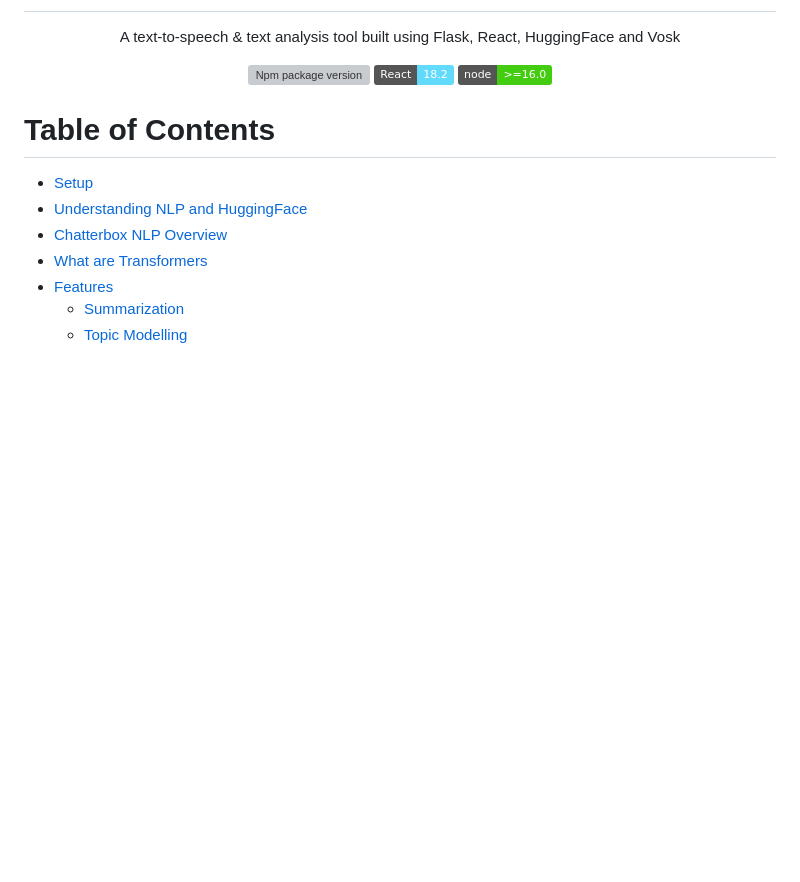
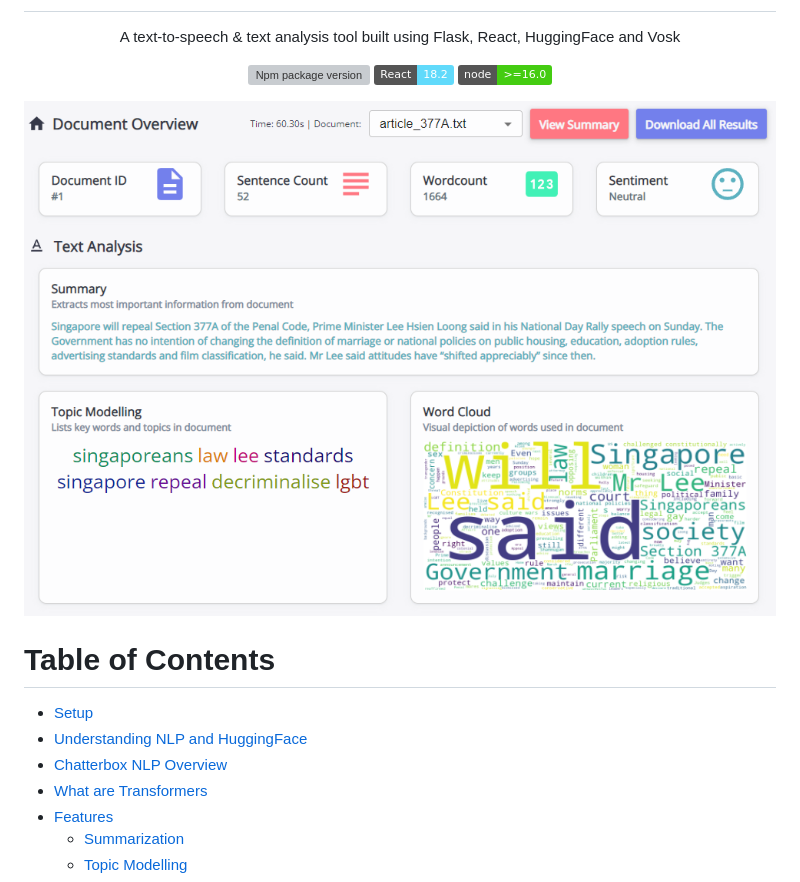
Before and after one commit to bloomspx/Chatterbox, a Markdown page: References/NLP.md, the part around the change. Drawn GitHub-style; pictures changed too: References/images/chatterbox-nlp.png (added); badges without logos; blank space fills up the shorter version; grey boxes are pictures that could not be loaded.

```diff
--- a/References/NLP.md
+++ b/References/NLP.md
@@ -13,6 +13,7 @@
 [![Node](https://img.shields.io/badge/node->=16.0-success)](https://www.typescriptlang.org/)
 </div>
 
+![chatterbox-nlp](./images/chatterbox-nlp.png)
 
 # Table of Contents
 - [Setup](#setup)
```
Also changed, not shown: 3 other files.
